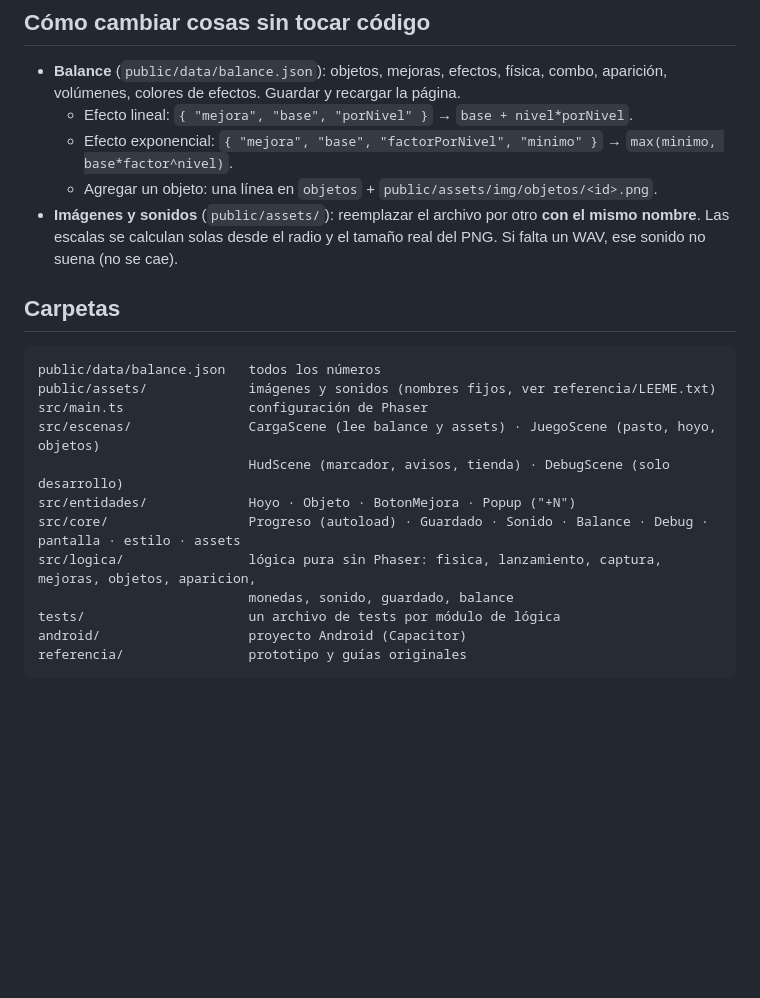
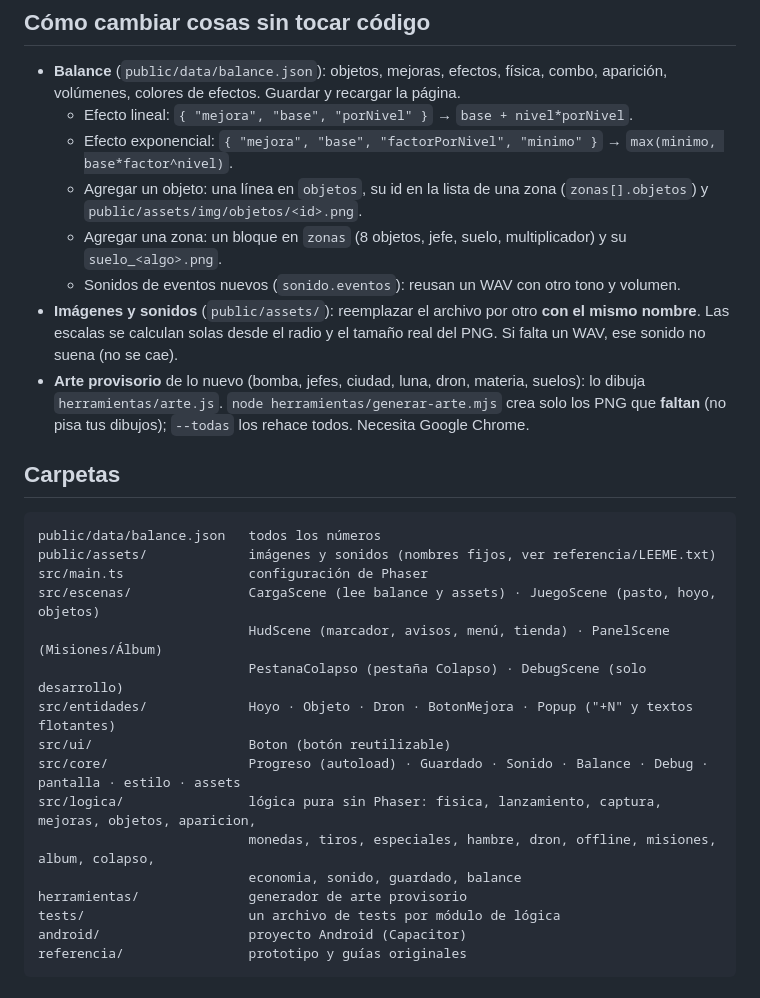
Before and after one commit to StrangerBoxx/BlackHole, a Markdown page: NOTAS.md, the part around one of its changes. GitHub-like rendering; blank space fills up the shorter version.

```diff
--- a/NOTAS.md
+++ b/NOTAS.md
@@ -21,9 +21,15 @@ npm run android:abrir # abre el proyecto en Android Studio
   colores de efectos. Guardar y recargar la página.
   - Efecto lineal: `{ "mejora", "base", "porNivel" }` → `base + nivel*porNivel`.
   - Efecto exponencial: `{ "mejora", "base", "factorPorNivel", "minimo" }` → `max(minimo, base*factor^nivel)`.
-  - Agregar un objeto: una línea en `objetos` + `public/assets/img/objetos/<id>.png`.
+  - Agregar un objeto: una línea en `objetos`, su id en la lista de una zona (`zonas[].objetos`)
+    y `public/assets/img/objetos/<id>.png`.
+  - Agregar una zona: un bloque en `zonas` (8 objetos, jefe, suelo, multiplicador) y su `suelo_<algo>.png`.
+  - Sonidos de eventos nuevos (`sonido.eventos`): reusan un WAV con otro tono y volumen.
 - **Imágenes y sonidos** (`public/assets/`): reemplazar el archivo por otro **con el mismo nombre**. Las escalas
   se calculan solas desde el radio y el tamaño real del PNG. Si falta un WAV, ese sonido no suena (no se cae).
+- **Arte provisorio** de lo nuevo (bomba, jefes, ciudad, luna, dron, materia, suelos): lo dibuja
+  `herramientas/arte.js`. `node herramientas/generar-arte.mjs` crea solo los PNG que **faltan** (no pisa tus
+  dibujos); `--todas` los rehace todos. Necesita Google Chrome.
 
 ## Carpetas
 
@@ -32,11 +38,15 @@ public/data/balance.json   todos los números
 public/assets/             imágenes y sonidos (nombres fijos, ver referencia/LEEME.txt)
 src/main.ts                configuración de Phaser
 src/escenas/               CargaScene (lee balance y assets) · JuegoScene (pasto, hoyo, objetos)
-                           HudScene (marcador, avisos, tienda) · DebugScene (solo desarrollo)
-src/entidades/             Hoyo · Objeto · BotonMejora · Popup ("+N")
+                           HudScene (marcador, avisos, menú, tienda) · PanelScene (Misiones/Álbum)
+                           PestanaColapso (pestaña Colapso) · DebugScene (solo desarrollo)
+src/entidades/             Hoyo · Objeto · Dron · BotonMejora · Popup ("+N" y textos flotantes)
+src/ui/                    Boton (botón reutilizable)
 src/core/                  Progreso (autoload) · Guardado · Sonido · Balance · Debug · pantalla · estilo · assets
 src/logica/                lógica pura sin Phaser: fisica, lanzamiento, captura, mejoras, objetos, aparicion,
-                           monedas, sonido, guardado, balance
+                           monedas, tiros, especiales, hambre, dron, offline, misiones, album, colapso,
+                           economia, sonido, guardado, balance
+herramientas/              generador de arte provisorio
 tests/                     un archivo de tests por módulo de lógica
 android/                   proyecto Android (Capacitor)
 referencia/                prototipo y guías originales
```
Also changed, not shown: other parts of NOTAS.md (+58 -7 lines).
